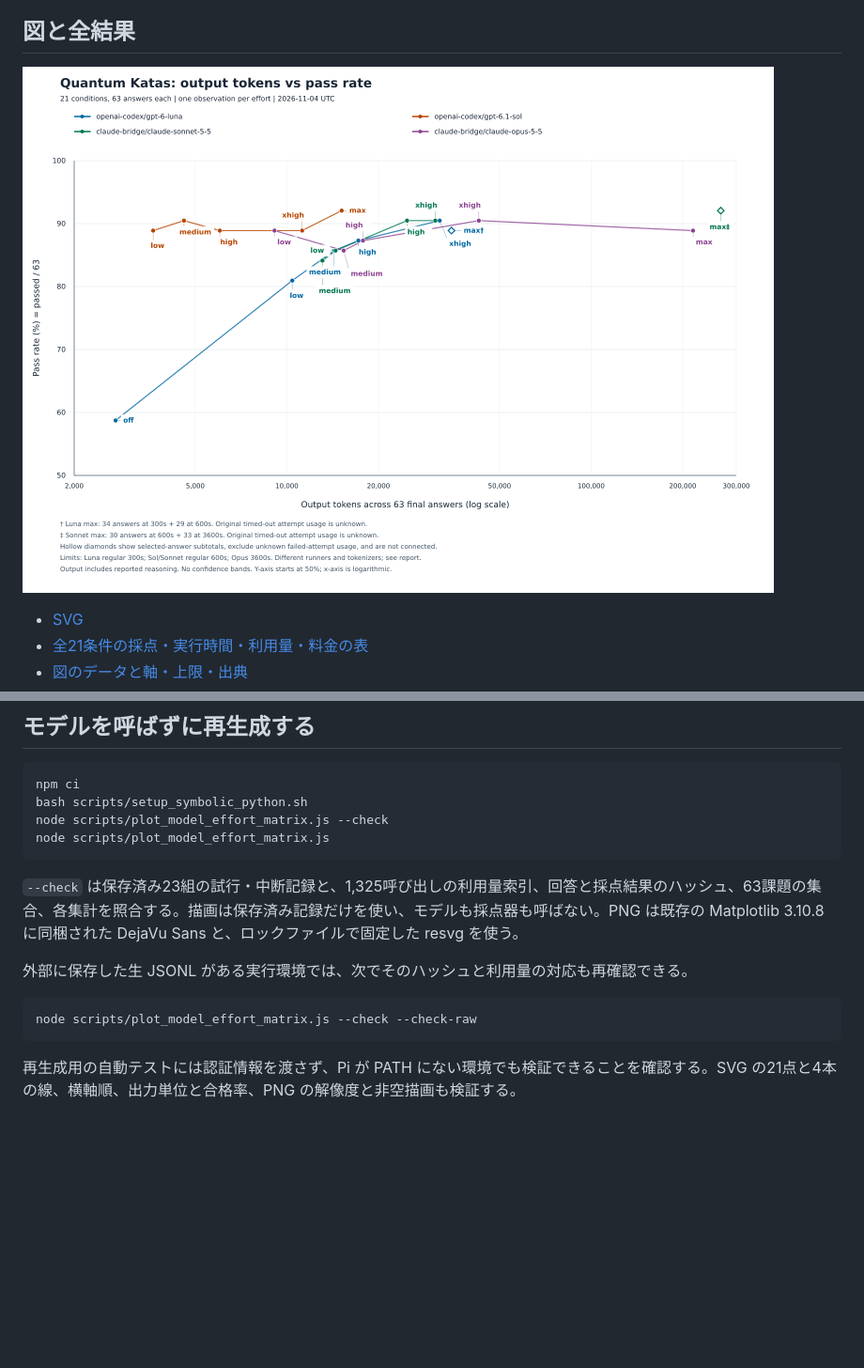
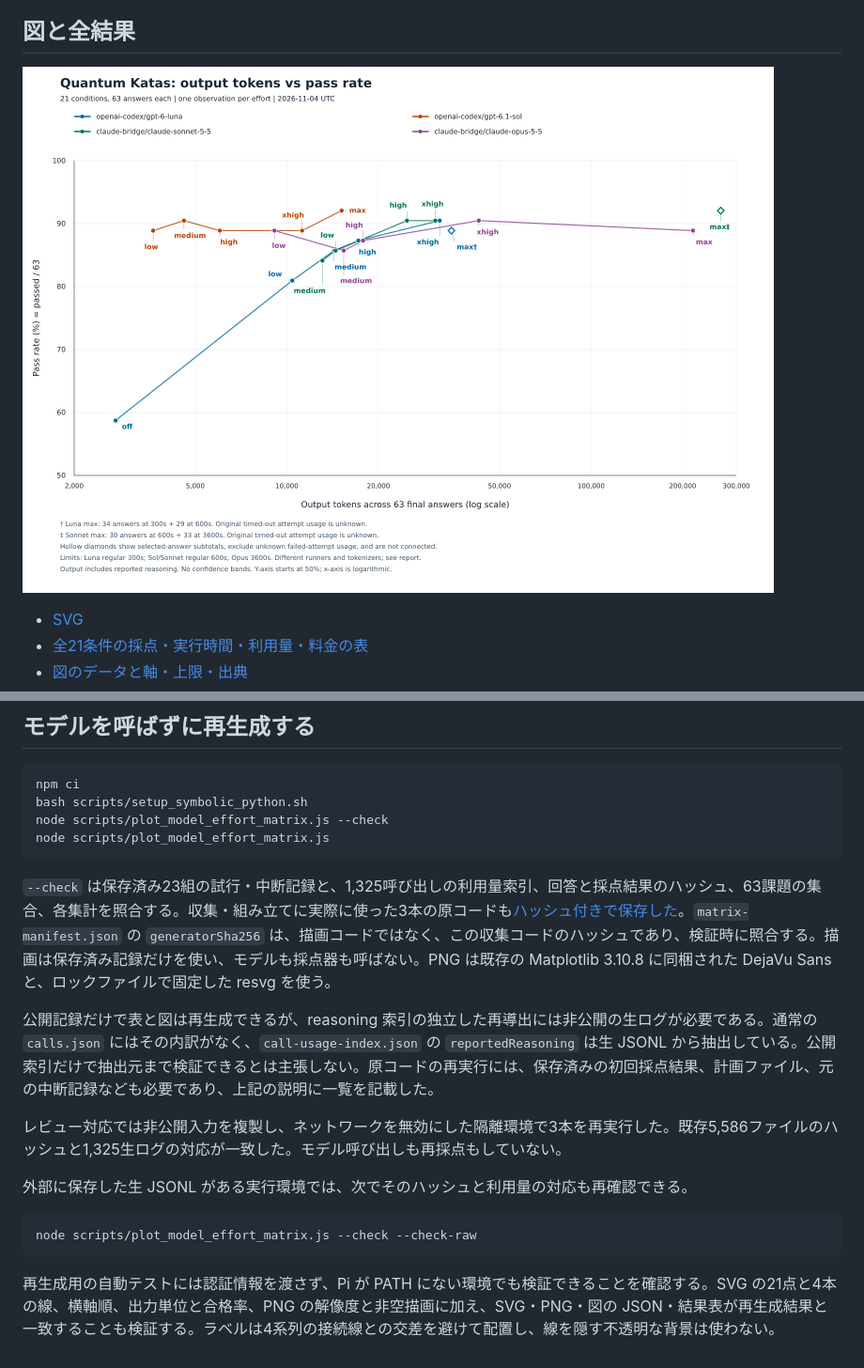
Before and after one commit to yasuhito/qni-cli, a Markdown page: docs/reports/model-effort-matrix-2026-11-04.md, 2 parts joined by grey strips. Shown at 94% size. GitHub-like rendering; pictures changed too: research/plots/model-effort-matrix-2026-11-04.png; blank space fills up the shorter version.

Commit message:
research: 集計の原コードを保存し比較図の線を隠さない
元の generatorSha256 と一致する収集コードおよび両継続条件の組み立てコードを保存し、非公開入力の要件と再導出の限界を説明する。隔離した入力の複製から既存5586ファイルの一致を確認済み。図のラベルと接続線の交差を避け、JSONと結果表の再生成一致も検証する。モデル呼び出しと再採点は行わない。

````diff
--- a/docs/reports/model-effort-matrix-2026-11-04.md
+++ b/docs/reports/model-effort-matrix-2026-11-04.md
@@ -69,7 +69,11 @@ node scripts/plot_model_effort_matrix.js --check
 node scripts/plot_model_effort_matrix.js
 ```
 
-`--check` は保存済み23組の試行・中断記録と、1,325呼び出しの利用量索引、回答と採点結果のハッシュ、63課題の集合、各集計を照合する。描画は保存済み記録だけを使い、モデルも採点器も呼ばない。PNG は既存の Matplotlib 3.10.8 に同梱された DejaVu Sans と、ロックファイルで固定した resvg を使う。
+`--check` は保存済み23組の試行・中断記録と、1,325呼び出しの利用量索引、回答と採点結果のハッシュ、63課題の集合、各集計を照合する。収集・組み立てに実際に使った3本の原コードも[ハッシュ付きで保存した](../../research/analyses/model-effort-matrix-2026-11-04/derivation-sources/README.md)。`matrix-manifest.json` の `generatorSha256` は、描画コードではなく、この収集コードのハッシュであり、検証時に照合する。描画は保存済み記録だけを使い、モデルも採点器も呼ばない。PNG は既存の Matplotlib 3.10.8 に同梱された DejaVu Sans と、ロックファイルで固定した resvg を使う。
+
+公開記録だけで表と図は再生成できるが、reasoning 索引の独立した再導出には非公開の生ログが必要である。通常の `calls.json` にはその内訳がなく、`call-usage-index.json` の `reportedReasoning` は生 JSONL から抽出している。公開索引だけで抽出元まで検証できるとは主張しない。原コードの再実行には、保存済みの初回採点結果、計画ファイル、元の中断記録なども必要であり、上記の説明に一覧を記載した。
+
+レビュー対応では非公開入力を複製し、ネットワークを無効にした隔離環境で3本を再実行した。既存5,586ファイルのハッシュと1,325生ログの対応が一致した。モデル呼び出しも再採点もしていない。
 
 外部に保存した生 JSONL がある実行環境では、次でそのハッシュと利用量の対応も再確認できる。
 
@@ -77,4 +81,4 @@ node scripts/plot_model_effort_matrix.js
 node scripts/plot_model_effort_matrix.js --check --check-raw
 ```
 
-再生成用の自動テストには認証情報を渡さず、Pi が PATH にない環境でも検証できることを確認する。SVG の21点と4本の線、横軸順、出力単位と合格率、PNG の解像度と非空描画も検証する。
+再生成用の自動テストには認証情報を渡さず、Pi が PATH にない環境でも検証できることを確認する。SVG の21点と4本の線、横軸順、出力単位と合格率、PNG の解像度と非空描画に加え、SVG・PNG・図の JSON・結果表が再生成結果と一致することも検証する。ラベルは4系列の接続線との交差を避けて配置し、線を隠す不透明な背景は使わない。
````
Also changed, not shown: features/docs/model_effort_matrix_report.feature.md (+4 -0 lines), 8 other files.
